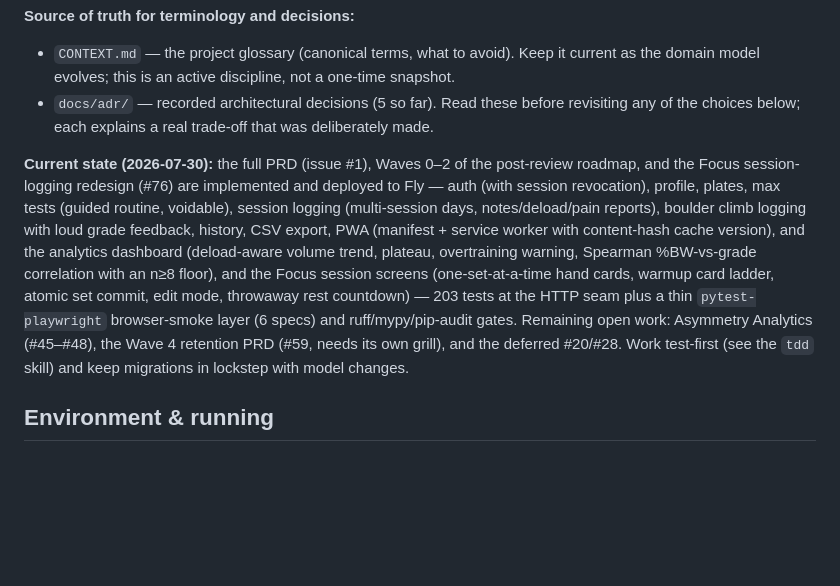
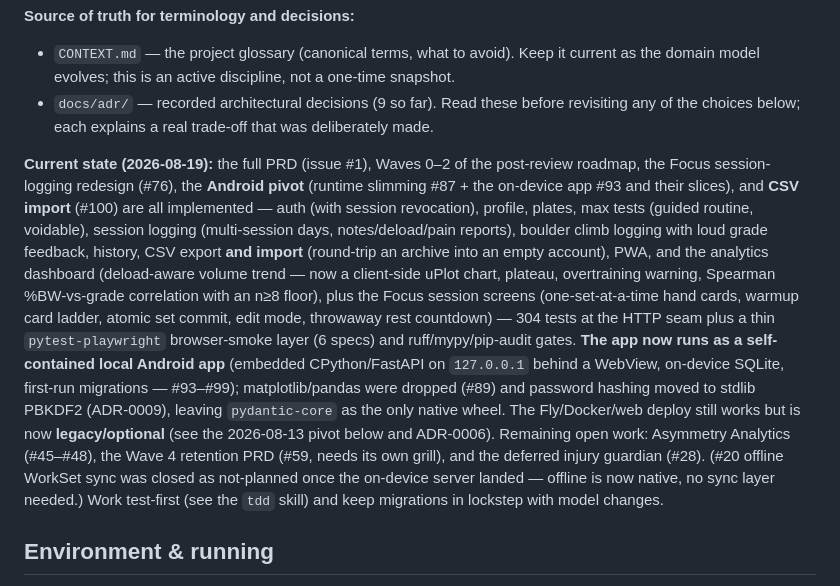
Before and after one commit to lboehme/griptrack, a Markdown page: CLAUDE.md, the part around one of its changes. Drawn GitHub-style; blank space fills up the shorter version.

```diff
--- a/CLAUDE.md
+++ b/CLAUDE.md
@@ -46,26 +46,34 @@ through an explicit design-interview session (the `grilling` +
 - `CONTEXT.md` — the project glossary (canonical terms, what to avoid). Keep
   it current as the domain model evolves; this is an active discipline, not
   a one-time snapshot.
-- `docs/adr/` — recorded architectural decisions (5 so far). Read these
+- `docs/adr/` — recorded architectural decisions (9 so far). Read these
   before revisiting any of the choices below; each explains a real
   trade-off that was deliberately made.
 
-**Current state (2026-07-30):** the full PRD (issue #1), Waves 0–2 of the
-post-review roadmap, and the Focus session-logging redesign (#76) are
-implemented and deployed to Fly — auth (with
-session revocation), profile, plates, max tests (guided routine, voidable),
-session logging (multi-session days, notes/deload/pain reports), boulder
-climb logging with loud grade feedback, history, CSV export, PWA
-(manifest + service worker with content-hash cache version), and the
-analytics dashboard (deload-aware volume trend, plateau, overtraining
-warning, Spearman %BW-vs-grade correlation with an n≥8 floor), and the
-Focus session screens (one-set-at-a-time hand cards, warmup card ladder,
-atomic set commit, edit mode, throwaway rest countdown) — 203 tests at the
-HTTP seam plus a thin `pytest-playwright` browser-smoke layer (6 specs) and
-ruff/mypy/pip-audit gates. Remaining open work: Asymmetry Analytics
-(#45–#48), the Wave 4 retention PRD (#59, needs its own grill), and the
-deferred #20/#28. Work test-first (see the `tdd` skill) and keep migrations
-in lockstep with model changes.
+**Current state (2026-08-19):** the full PRD (issue #1), Waves 0–2 of the
+post-review roadmap, the Focus session-logging redesign (#76), the **Android
+pivot** (runtime slimming #87 + the on-device app #93 and their slices), and
+**CSV import** (#100) are all implemented — auth (with session revocation),
+profile, plates, max tests (guided routine, voidable), session logging
+(multi-session days, notes/deload/pain reports), boulder climb logging with
+loud grade feedback, history, CSV export **and import** (round-trip an archive
+into an empty account), PWA, and the analytics dashboard (deload-aware volume
+trend — now a client-side uPlot chart, plateau, overtraining warning, Spearman
+%BW-vs-grade correlation with an n≥8 floor), plus the Focus session screens
+(one-set-at-a-time hand cards, warmup card ladder, atomic set commit, edit
+mode, throwaway rest countdown) — 304 tests at the HTTP seam plus a thin
+`pytest-playwright` browser-smoke layer (6 specs) and ruff/mypy/pip-audit
+gates. **The app now runs as a self-contained local Android app** (embedded
+CPython/FastAPI on `127.0.0.1` behind a WebView, on-device SQLite, first-run
+migrations — #93–#99); matplotlib/pandas were dropped (#89) and password
+hashing moved to stdlib PBKDF2 (ADR-0009), leaving `pydantic-core` as the only
+native wheel. The Fly/Docker/web deploy still works but is now
+**legacy/optional** (see the 2026-08-13 pivot below and ADR-0006). Remaining
+open work: Asymmetry Analytics (#45–#48), the Wave 4 retention PRD (#59, needs
+its own grill), and the deferred injury guardian (#28). (#20 offline WorkSet
+sync was closed as not-planned once the on-device server landed — offline is
+now native, no sync layer needed.) Work test-first (see the `tdd` skill) and
+keep migrations in lockstep with model changes.
 
 ## Environment & running
 
```
Also changed, not shown: other parts of CLAUDE.md (+32 -58 lines).
